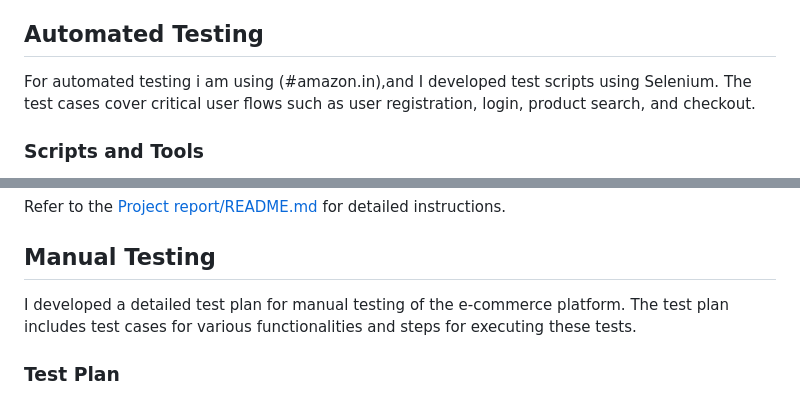
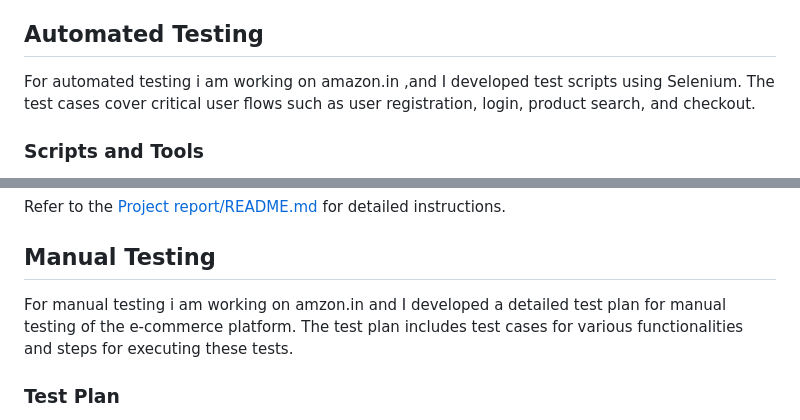
Before and after one commit to Hariom-Kumar7/MyIndiaa_Project, a Markdown page: README.md, 2 parts joined by grey strips. Drawn GitHub-style.

```diff
--- a/README.md
+++ b/README.md
@@ -15,7 +15,7 @@ This repository contains the QA assignment completed for MyIndiaa. The goal of t
 
 ## Automated Testing
 
-For automated testing i am using (#amazon.in),and  I developed test scripts using Selenium. The test cases cover critical user flows such as user registration, login, product search, and checkout.
+For automated testing i am working on amazon.in ,and  I developed test scripts using Selenium. The test cases cover critical user flows such as user registration, login, product search, and checkout.
 
 ### Scripts and Tools
 
@@ -42,7 +42,7 @@ Refer to the [Project report/README.md](./README/ProjectReport) for detailed ins
 
 ## Manual Testing
 
-I developed a detailed test plan for manual testing of the e-commerce platform. The test plan includes test cases for various functionalities and steps for executing these tests.
+For manual testing i am working on amzon.in and I developed a detailed test plan for manual testing of the e-commerce platform. The test plan includes test cases for various functionalities and steps for executing these tests.
 
 ### Test Plan
 
```
